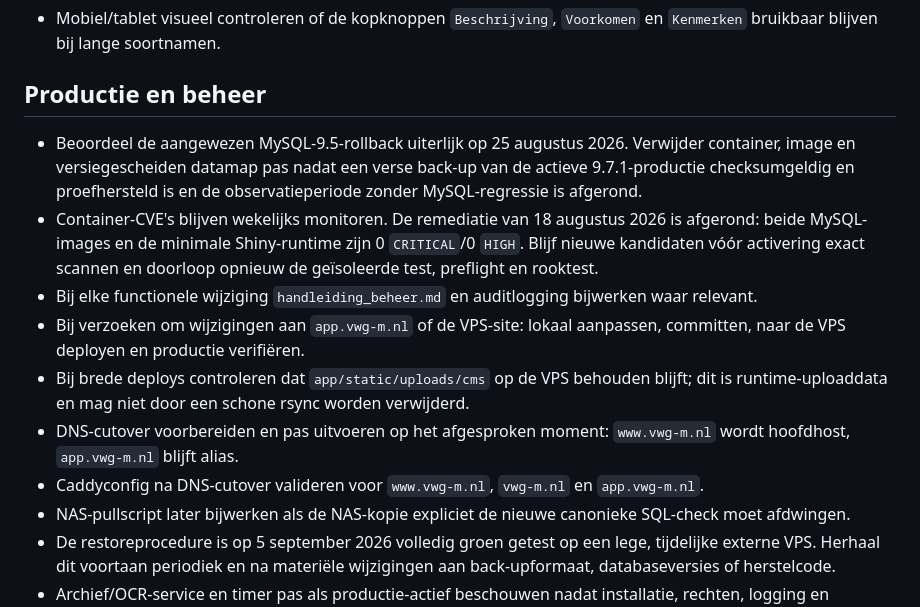
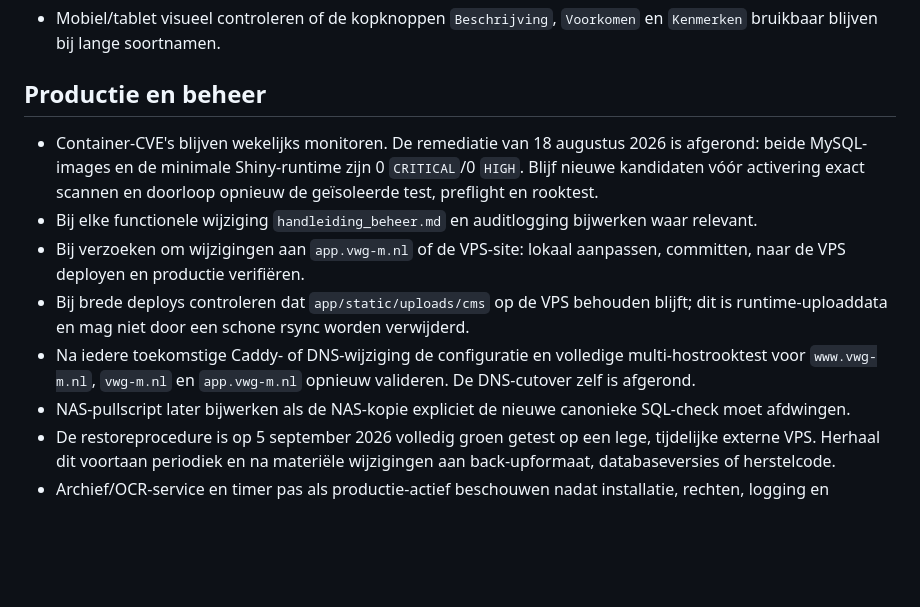
Before and after one commit to Ton2241/Meijendel, a Markdown page: TODO.md, the part around the change. GitHub-like rendering; blank space fills up the shorter version.

Commit message:
Actualiseer herstelacties

```diff
--- a/TODO.md
+++ b/TODO.md
@@ -67,10 +67,6 @@ drempelvarianten en leave-one-species-out-minimumstatus zijn vastgelegd.
 
 ## Productie en beheer
 
-- Beoordeel de aangewezen MySQL-9.5-rollback uiterlijk op 25 augustus 2026.
-  Verwijder container, image en versiegescheiden datamap pas nadat een verse
-  back-up van de actieve 9.7.1-productie checksumgeldig en proefhersteld is en
-  de observatieperiode zonder MySQL-regressie is afgerond.
 - Container-CVE's blijven wekelijks monitoren. De remediatie van 18 augustus
   2026 is afgerond: beide MySQL-images en de minimale Shiny-runtime zijn 0
   `CRITICAL`/0 `HIGH`. Blijf nieuwe kandidaten vóór activering exact scannen en
@@ -78,8 +74,9 @@ drempelvarianten en leave-one-species-out-minimumstatus zijn vastgelegd.
 - Bij elke functionele wijziging `handleiding_beheer.md` en auditlogging bijwerken waar relevant.
 - Bij verzoeken om wijzigingen aan `app.vwg-m.nl` of de VPS-site: lokaal aanpassen, committen, naar de VPS deployen en productie verifiëren.
 - Bij brede deploys controleren dat `app/static/uploads/cms` op de VPS behouden blijft; dit is runtime-uploaddata en mag niet door een schone rsync worden verwijderd.
-- DNS-cutover voorbereiden en pas uitvoeren op het afgesproken moment: `www.vwg-m.nl` wordt hoofdhost, `app.vwg-m.nl` blijft alias.
-- Caddyconfig na DNS-cutover valideren voor `www.vwg-m.nl`, `vwg-m.nl` en `app.vwg-m.nl`.
+- Na iedere toekomstige Caddy- of DNS-wijziging de configuratie en volledige
+  multi-hostrooktest voor `www.vwg-m.nl`, `vwg-m.nl` en `app.vwg-m.nl`
+  opnieuw valideren. De DNS-cutover zelf is afgerond.
 - NAS-pullscript later bijwerken als de NAS-kopie expliciet de nieuwe canonieke SQL-check moet afdwingen.
 - De restoreprocedure is op 5 september 2026 volledig groen getest op een lege,
   tijdelijke externe VPS. Herhaal dit voortaan periodiek en na materiële
```
